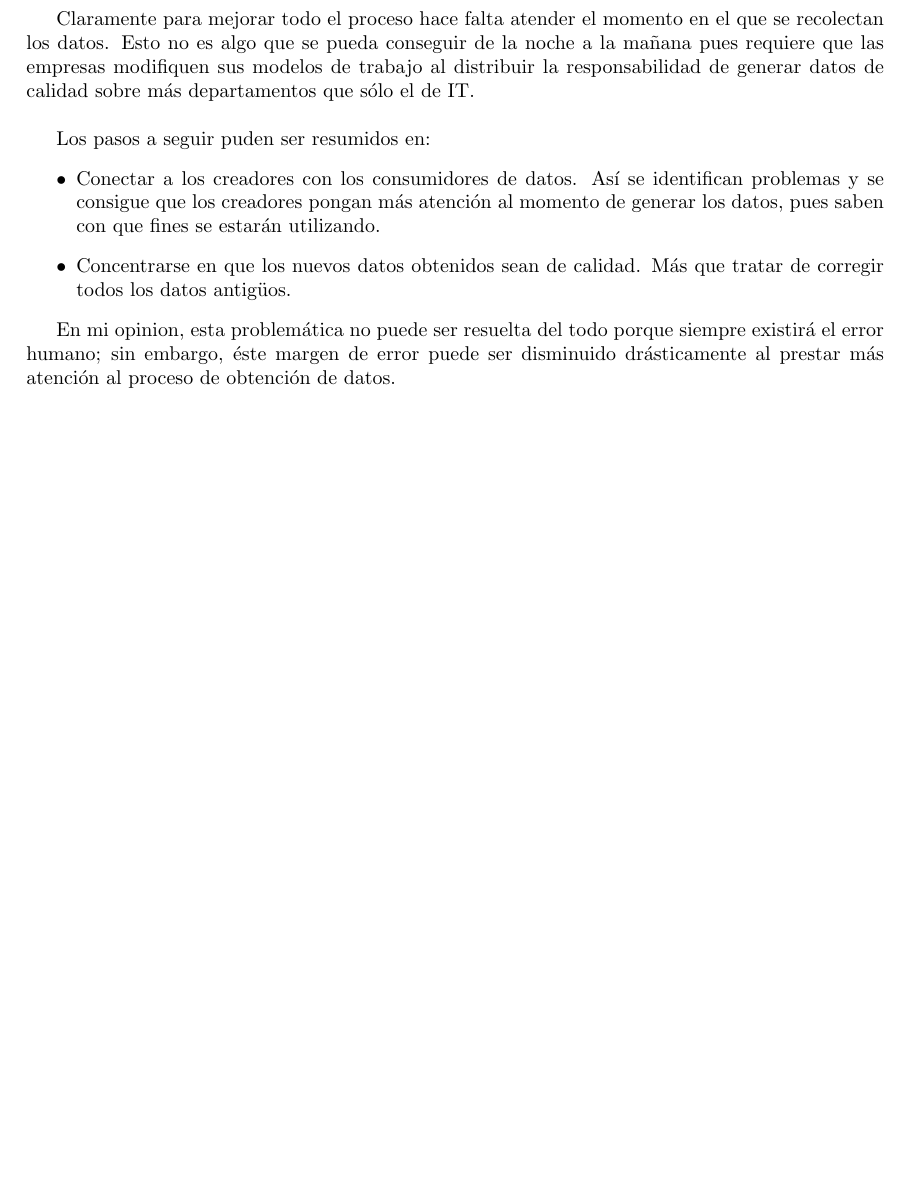
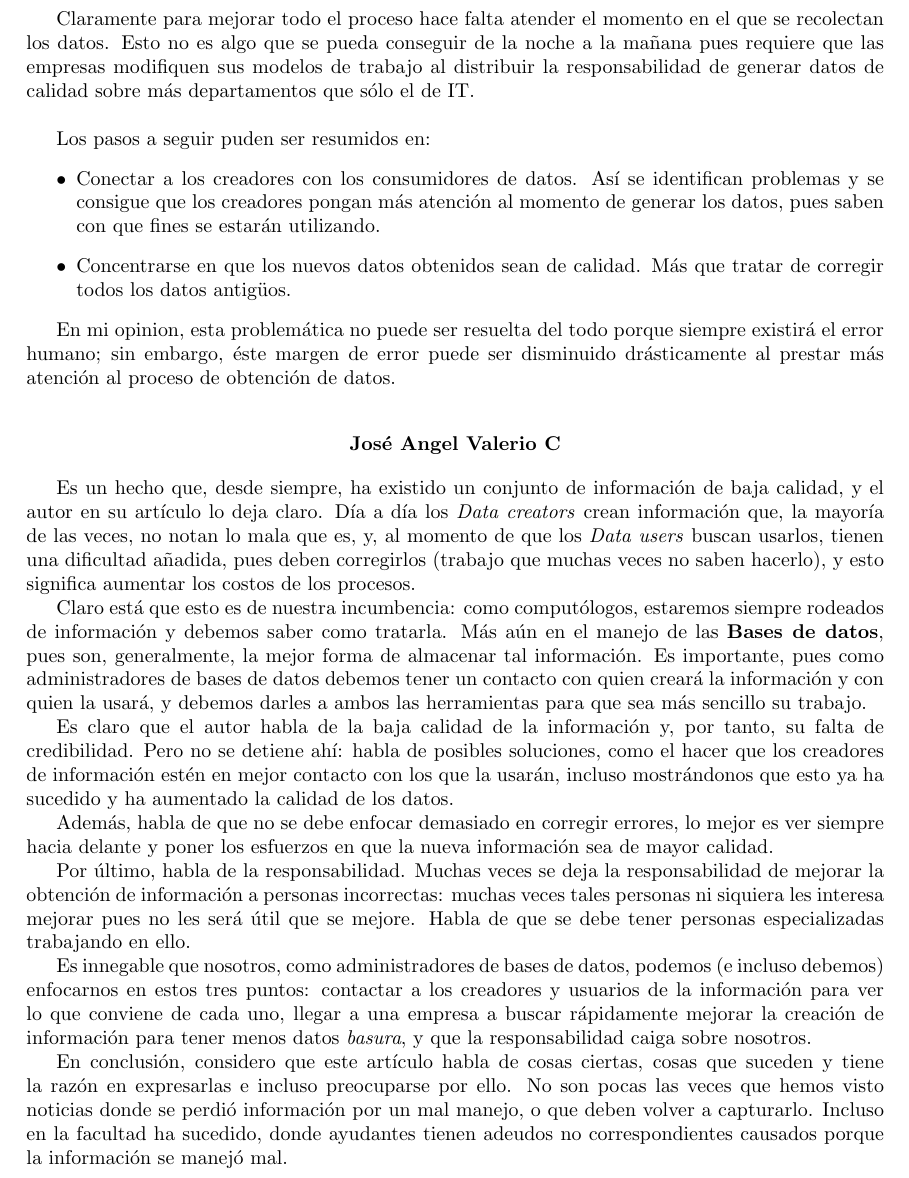
Before and after one commit to DavidHdezU/FundamentosBasesDeDatos, a LaTeX problem sheet (Tarea01_DVDSJ/Docs/main.tex): part of page 9 of 9, cut so that both start at the same text, the shorter picture padded with empty space. Compiled offline with pdfLaTeX.

Commit message:
Added Jose's essay

```diff
--- a/Tarea01_DVDSJ/Docs/main.tex
+++ b/Tarea01_DVDSJ/Docs/main.tex
@@ -386,5 +386,48 @@ Los pasos a seguir puden ser resumidos en:
 En mi opinion, esta problemática no puede ser resuelta del todo porque siempre existirá el error humano; sin embargo, éste
 margen de error puede ser disminuido drásticamente al prestar más atención al proceso de obtención de datos.
 
+\vspace{4mm}
+\begin{center}
+    \textbf{José Angel Valerio C}
+\end{center}
+
+Es un hecho que, desde siempre, ha existido un conjunto de información de baja calidad, y el autor
+en su artículo lo deja claro. Día a día los \textit{Data creators} crean información que,
+la mayoría de las veces, no notan lo mala que es, y, al momento de que los \textit{Data
+users} buscan usarlos, tienen una dificultad añadida, pues deben corregirlos (trabajo que
+muchas veces no saben hacerlo), y esto significa aumentar los costos de los procesos.
+
+Claro está que esto es de nuestra incumbencia: como computólogos, estaremos siempre
+rodeados de información y debemos saber como tratarla. Más aún en el manejo de las
+\textbf{Bases de datos}, pues son, generalmente, la mejor forma de almacenar tal información.
+Es importante, pues como administradores de bases de datos debemos tener un contacto con
+quien creará la información y con quien la usará, y debemos darles a ambos las herramientas
+para que sea más sencillo su trabajo.
+
+Es claro que el autor habla de la baja calidad de la información y, por tanto, su falta
+de credibilidad. Pero no se detiene ahí: habla de posibles soluciones, como el hacer que los
+creadores de información estén en mejor contacto con los que la usarán, incluso mostrándonos
+que esto ya ha sucedido y ha aumentado la calidad de los datos.
+
+Además, habla de que no se debe enfocar demasiado en corregir errores, lo mejor es
+ver siempre hacia delante y poner los esfuerzos en que la nueva información sea de mayor
+calidad.
+
+Por último, habla de la responsabilidad. Muchas veces se deja la responsabilidad de mejorar
+la obtención de información a personas incorrectas: muchas veces tales personas ni siquiera
+les interesa mejorar pues no les será útil que se mejore. Habla de que se debe tener
+personas especializadas trabajando en ello.
+
+Es innegable que nosotros, como administradores de bases de datos, podemos (e incluso debemos)
+enfocarnos en estos tres puntos: contactar a los creadores y usuarios de la información para
+ver lo que conviene de cada uno, llegar a una empresa a buscar rápidamente mejorar la creación
+de información para tener menos datos \textit{basura}, y que la responsabilidad caiga sobre
+nosotros.
+
+En conclusión, considero que este artículo habla de cosas ciertas, cosas que suceden y tiene
+la razón en expresarlas e incluso preocuparse por ello. No son pocas las veces que hemos
+visto noticias donde se perdió información por un mal manejo, o que deben volver a capturarlo.
+Incluso en la facultad ha sucedido, donde ayudantes tienen adeudos no correspondientes
+causados porque la información se manejó mal.
 
 \end{document}
```
Also changed, not shown: Tarea01_DVDSJ/Docs/Tarea01.pdf, 1 other file.
